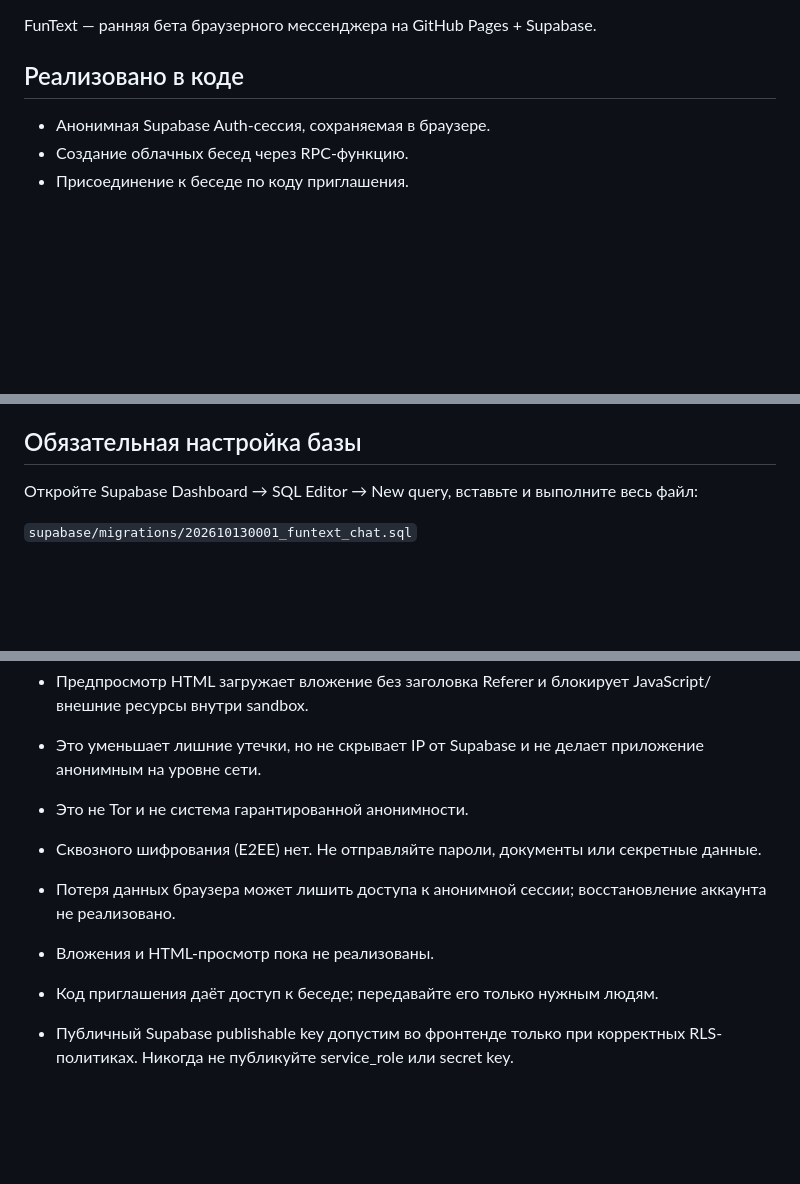
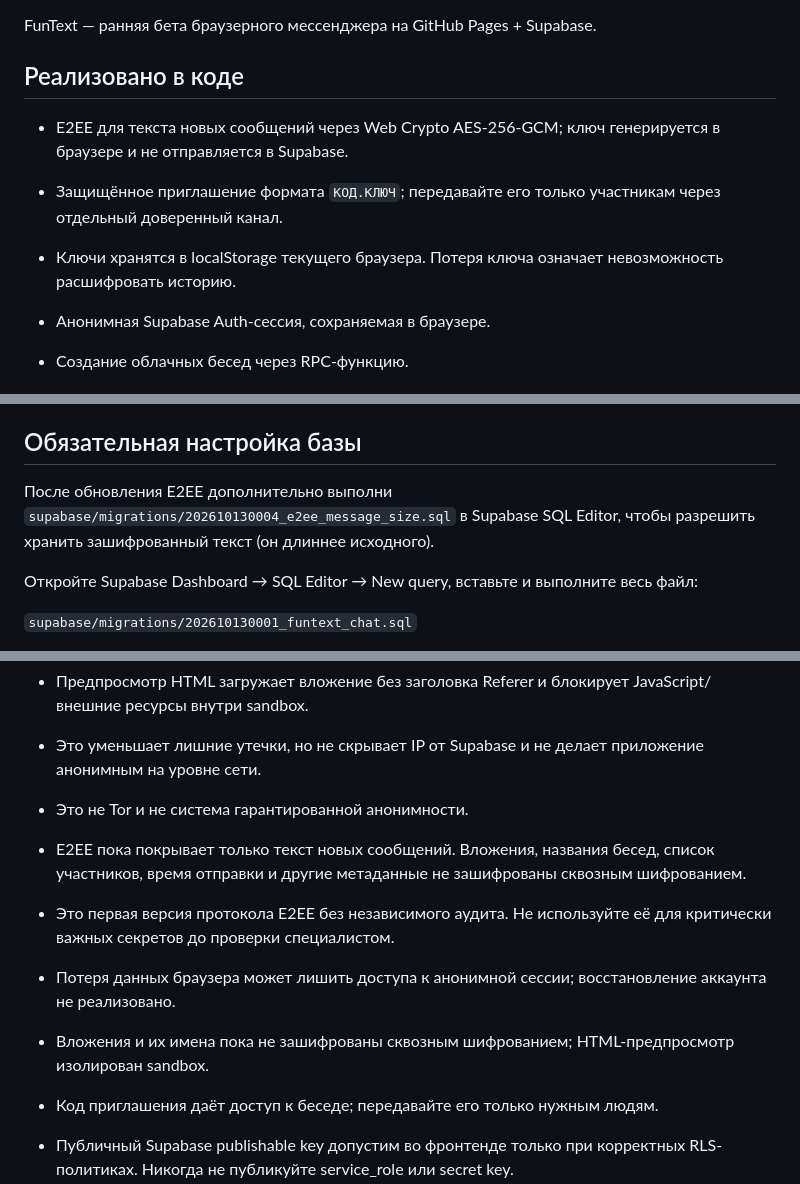
Before and after one commit to creator796/FunText, a Markdown page: README.md, 3 parts joined by grey strips. Rendered like a GitHub page; blank space fills up the shorter version.

Commit message:
Document initial text E2EE protocol and limits

```diff
--- a/README.md
+++ b/README.md
@@ -3,6 +3,10 @@
 FunText — ранняя бета браузерного мессенджера на GitHub Pages + Supabase.
 
 ## Реализовано в коде
+
+- E2EE для текста новых сообщений через Web Crypto AES-256-GCM; ключ генерируется в браузере и не отправляется в Supabase.
+- Защищённое приглашение формата `КОД.КЛЮЧ`; передавайте его только участникам через отдельный доверенный канал.
+- Ключи хранятся в localStorage текущего браузера. Потеря ключа означает невозможность расшифровать историю.
 
 - Анонимная Supabase Auth-сессия, сохраняемая в браузере.
 - Создание облачных бесед через RPC-функцию.
@@ -20,6 +24,8 @@ FunText — ранняя бета браузерного мессенджера
 
 ## Обязательная настройка базы
 
+После обновления E2EE дополнительно выполни `supabase/migrations/202610130004_e2ee_message_size.sql` в Supabase SQL Editor, чтобы разрешить хранить зашифрованный текст (он длиннее исходного).
+
 Откройте Supabase Dashboard → SQL Editor → New query, вставьте и выполните весь файл:
 
 `supabase/migrations/202610130001_funtext_chat.sql`
@@ -35,8 +41,9 @@ FunText — ранняя бета браузерного мессенджера
 - Это уменьшает лишние утечки, но не скрывает IP от Supabase и не делает приложение анонимным на уровне сети.
 
 - Это не Tor и не система гарантированной анонимности.
-- Сквозного шифрования (E2EE) нет. Не отправляйте пароли, документы или секретные данные.
+- E2EE пока покрывает только текст новых сообщений. Вложения, названия бесед, список участников, время отправки и другие метаданные не зашифрованы сквозным шифрованием.
+- Это первая версия протокола E2EE без независимого аудита. Не используйте её для критически важных секретов до проверки специалистом.
 - Потеря данных браузера может лишить доступа к анонимной сессии; восстановление аккаунта не реализовано.
-- Вложения и HTML-просмотр пока не реализованы.
+- Вложения и их имена пока не зашифрованы сквозным шифрованием; HTML-предпросмотр изолирован sandbox.
 - Код приглашения даёт доступ к беседе; передавайте его только нужным людям.
 - Публичный Supabase publishable key допустим во фронтенде только при корректных RLS-политиках. Никогда не публикуйте service_role или secret key.
```
